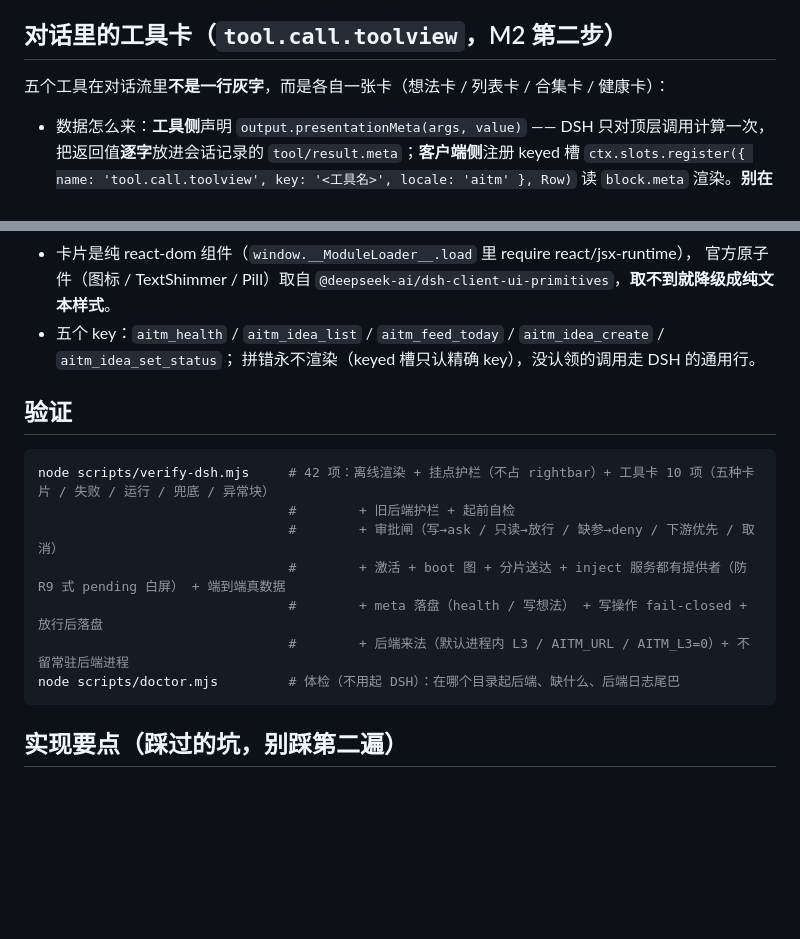
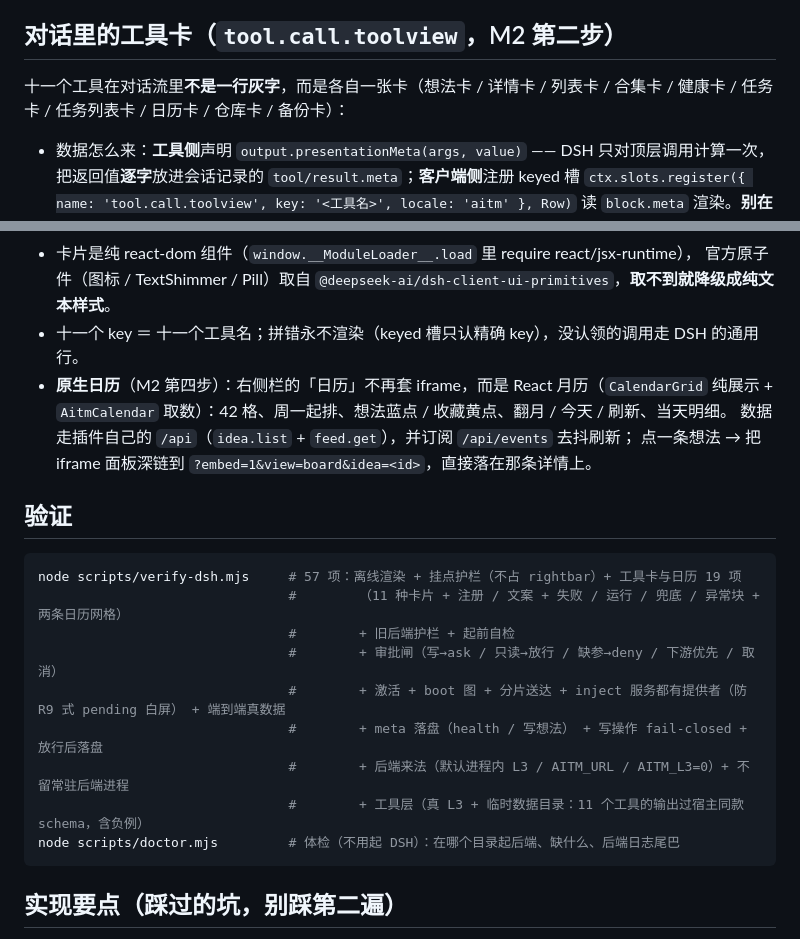
Before and after one commit to vonvonyung/dsh-ai-tasks-mgr-plugin, a Markdown page: README.md, 2 parts joined by grey strips. Drawn GitHub-style; blank space fills up the shorter version.

````diff
--- a/README.md
+++ b/README.md
@@ -63,7 +73,8 @@
 
 ## 对话里的工具卡（`tool.call.toolview`，M2 第二步）
 
-五个工具在对话流里**不是一行灰字**，而是各自一张卡（想法卡 / 列表卡 / 合集卡 / 健康卡）：
+十一个工具在对话流里**不是一行灰字**，而是各自一张卡（想法卡 / 详情卡 / 列表卡 / 合集卡 /
+健康卡 / 任务卡 / 任务列表卡 / 日历卡 / 仓库卡 / 备份卡）：
 
 - 数据怎么来：**工具侧**声明 `output.presentationMeta(args, value)` —— DSH 只对顶层调用计算一次，
   把返回值**逐字**放进会话记录的 `tool/result.meta`；**客户端侧**注册 keyed 槽
@@ -75,18 +86,23 @@
 - 文案走 `ctx.locale.register('aitm', { zh, en })` + `t('card.…', { n })`（`{n}` 由 locale 服务插值）。
 - 卡片是纯 react-dom 组件（`window.__ModuleLoader__.load` 里 require react/jsx-runtime），
   官方原子件（图标 / TextShimmer / Pill）取自 `@deepseek-ai/dsh-client-ui-primitives`，**取不到就降级成纯文本样式**。
-- 五个 key：`aitm_health` / `aitm_idea_list` / `aitm_feed_today` / `aitm_idea_create` / `aitm_idea_set_status`；
-  拼错永不渲染（keyed 槽只认精确 key），没认领的调用走 DSH 的通用行。
+- 十一个 key ＝ 十一个工具名；拼错永不渲染（keyed 槽只认精确 key），没认领的调用走 DSH 的通用行。
+- **原生日历**（M2 第四步）：右侧栏的「日历」不再套 iframe，而是 React 月历（`CalendarGrid` 纯展示 +
+  `AitmCalendar` 取数）：42 格、周一起排、想法蓝点 / 收藏黄点、翻月 / 今天 / 刷新、当天明细。
+  数据走插件自己的 `/api`（`idea.list` + `feed.get`），并订阅 `/api/events` 去抖刷新；
+  点一条想法 → 把 iframe 面板深链到 `?embed=1&view=board&idea=<id>`，直接落在那条详情上。
 
 ## 验证
 
 ```bash
-node scripts/verify-dsh.mjs     # 42 项：离线渲染 + 挂点护栏（不占 rightbar）+ 工具卡 10 项（五种卡片 / 失败 / 运行 / 兜底 / 异常块）
+node scripts/verify-dsh.mjs     # 57 项：离线渲染 + 挂点护栏（不占 rightbar）+ 工具卡与日历 19 项
+                                #        （11 种卡片 + 注册 / 文案 + 失败 / 运行 / 兜底 / 异常块 + 两条日历网格）
                                 #        + 旧后端护栏 + 起前自检
                                 #        + 审批闸（写→ask / 只读→放行 / 缺参→deny / 下游优先 / 取消）
                                 #        + 激活 + boot 图 + 分片送达 + inject 服务都有提供者（防 R9 式 pending 白屏） + 端到端真数据
                                 #        + meta 落盘（health / 写想法） + 写操作 fail-closed + 放行后落盘
                                 #        + 后端来法（默认进程内 L3 / AITM_URL / AITM_L3=0）+ 不留常驻后端进程
+                                #        + 工具层（真 L3 + 临时数据目录：11 个工具的输出过宿主同款 schema，含负例）
 node scripts/doctor.mjs         # 体检（不用起 DSH）：在哪个目录起后端、缺什么、后端日志尾巴
 ```
 
````
Also changed, not shown: other parts of README.md (+27 -15 lines).
